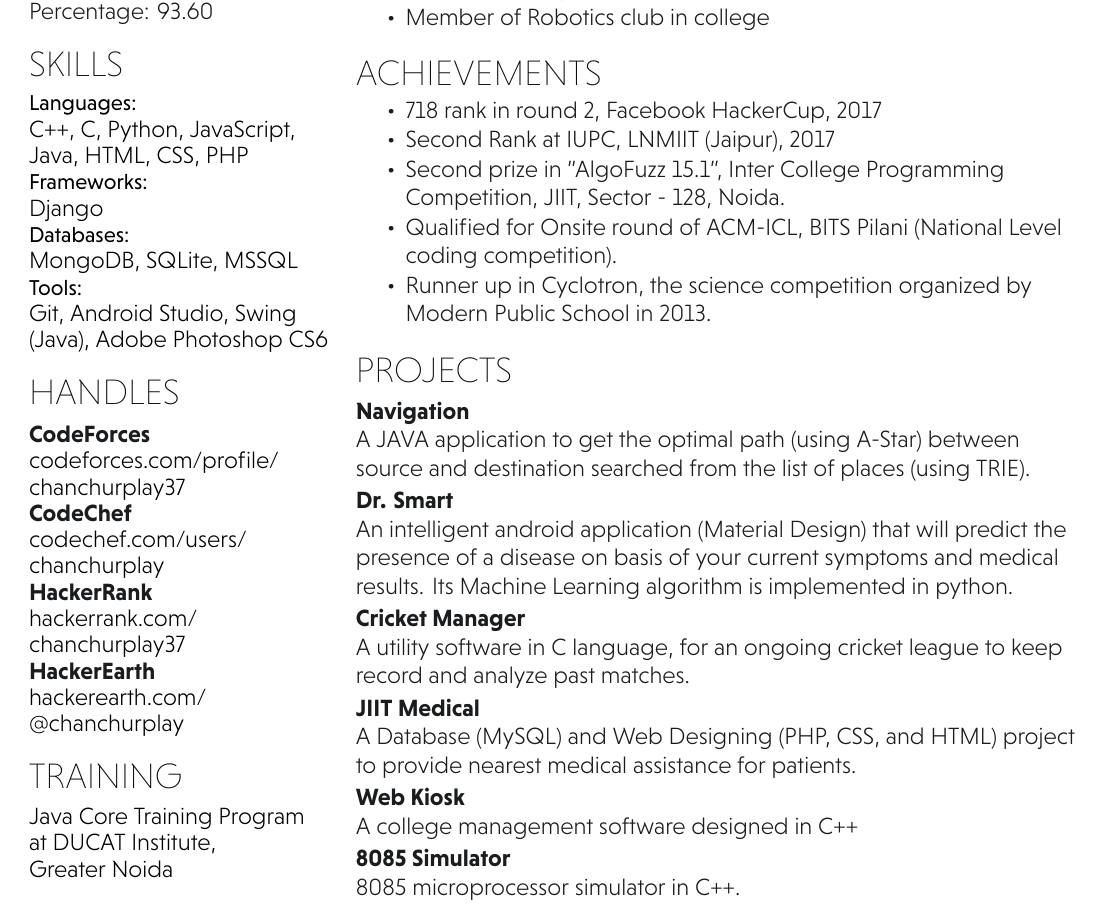
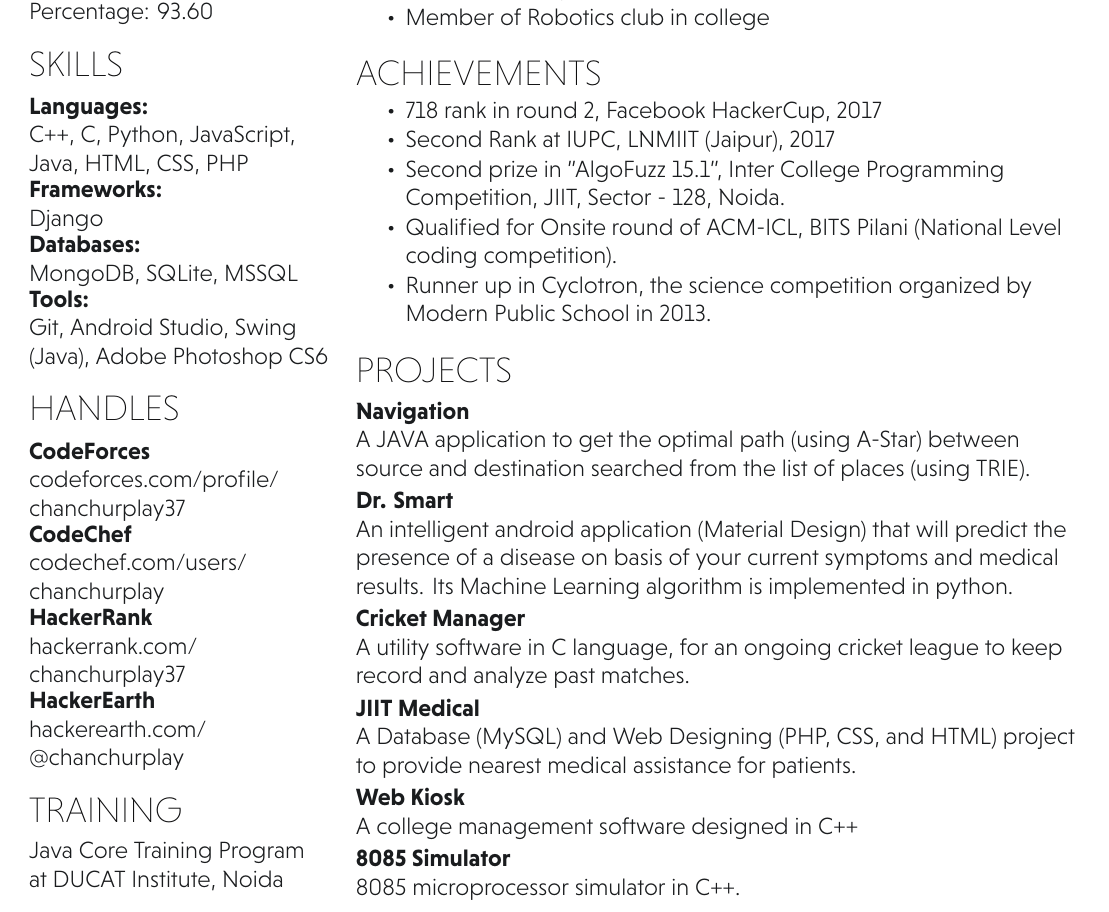
Before and after one commit to chanchurbansal/resume, a LaTeX CV (resume.tex): part of the page, cut so that both start at the same text. Compiled offline with XeLaTeX.

Commit message:
Updates Done - Bug removed

```diff
--- a/resume.tex
+++ b/resume.tex
@@ -56,16 +56,16 @@
 %%%%%%%%%%%%%%%%%%%%%%%%%%%%%%%%%%%%%%
 \section{Skills}
 % \subsection{Programming}
-\location{Languages:}
+\subsection[Languages]{Languages:}
 C++, C, Python, JavaScript, Java, HTML, CSS, PHP\\
 
-\location{Frameworks:}
+\subsection[Frameworks]{Frameworks:}
 Django \\
 
-\location{Databases:}
+\subsection[Databases]{Databases:}
 MongoDB, SQLite, MSSQL \\
 
-\location{Tools:}
+\subsection[Tools]{Tools:}
 Git, Android Studio, Swing (Java), Adobe Photoshop CS6 \\
 
 % \sectionsep
@@ -111,12 +111,11 @@
 %\sectionsep
 
 %%%%%%%%%%%%%%%%%%%%%%%%%%%%%%%%%%%%%%
-%     ADDITIONAL INFORMATION
+%     Training
 %%%%%%%%%%%%%%%%%%%%%%%%%%%%%%%%%%%%%%
 \section{Training}
 Java Core Training Program\\
-at DUCAT Institute, \\
-Greater Noida \\
+at DUCAT Institute, Noida \\
 \sectionsep
 
 % %%%%%%%%%%%%%%%%%%%%%%%%%%%%%%%%%%%%%%
```
Also changed, not shown: resume.pdf, resume.tex (2 more changed lines).
